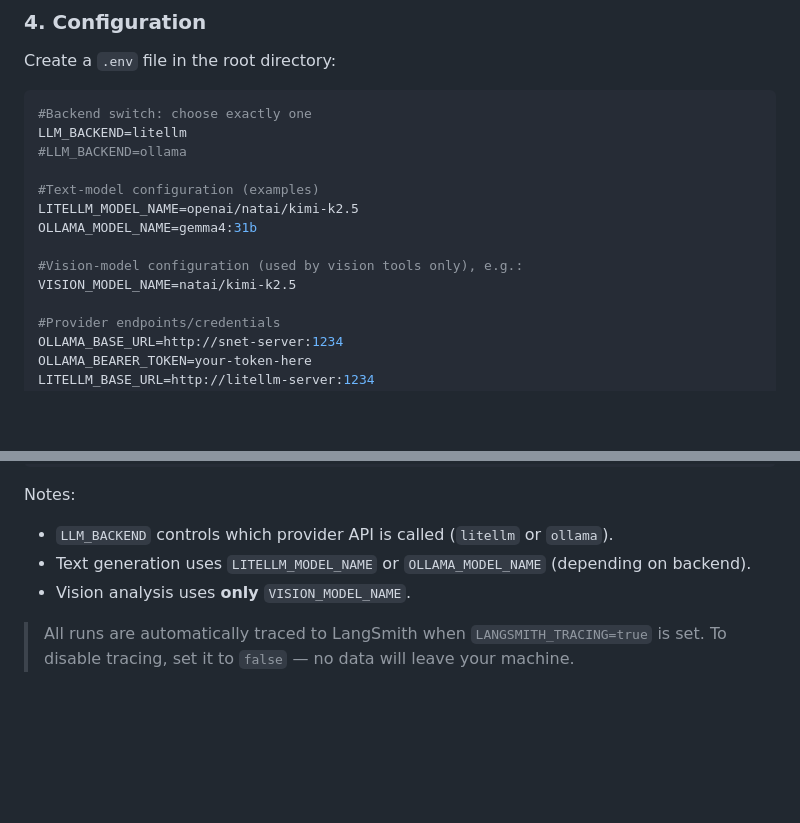
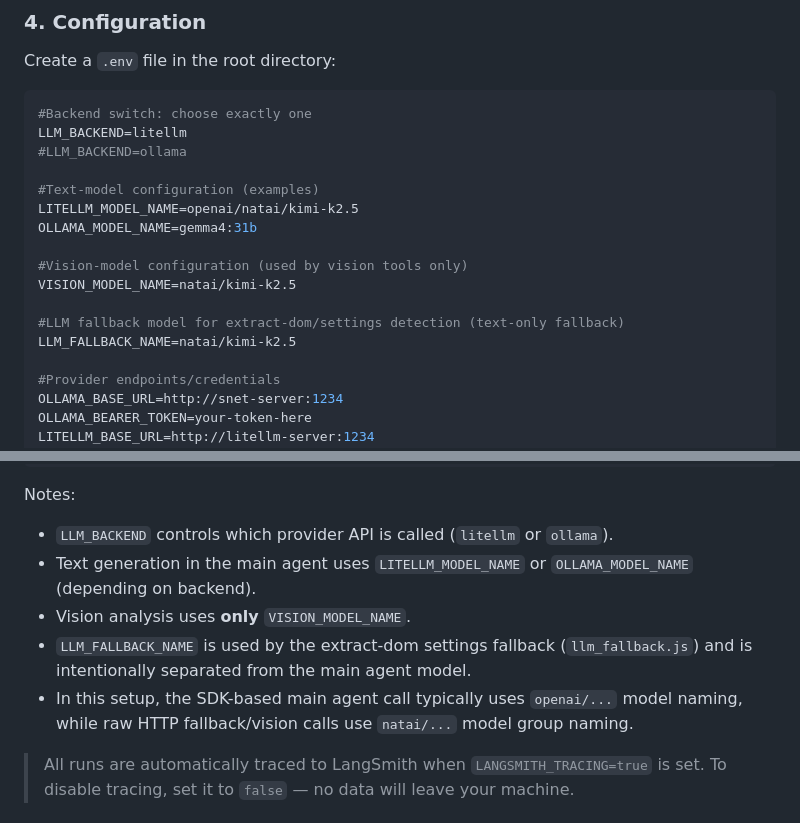
Before and after one commit to SimonPede/consent-o-matic-agentic-generator, a Markdown page: README.md, 2 parts joined by grey strips. Rendered like a GitHub page; blank space fills up the shorter version.

Commit message:
doc: update README

```diff
--- a/README.md
+++ b/README.md
@@ -97,8 +97,11 @@ LLM_BACKEND=litellm
 LITELLM_MODEL_NAME=openai/natai/kimi-k2.5
 OLLAMA_MODEL_NAME=gemma4:31b
 
-#Vision-model configuration (used by vision tools only), e.g.:
+#Vision-model configuration (used by vision tools only)
 VISION_MODEL_NAME=natai/kimi-k2.5
+
+#LLM fallback model for extract-dom/settings detection (text-only fallback)
+LLM_FALLBACK_NAME=natai/kimi-k2.5
 
 #Provider endpoints/credentials
 OLLAMA_BASE_URL=http://snet-server:1234
@@ -116,8 +119,10 @@ LANGSMITH_PROJECT="your project"
 
 Notes:
 - `LLM_BACKEND` controls which provider API is called (`litellm` or `ollama`).
-- Text generation uses `LITELLM_MODEL_NAME` or `OLLAMA_MODEL_NAME` (depending on backend).
+- Text generation in the main agent uses `LITELLM_MODEL_NAME` or `OLLAMA_MODEL_NAME` (depending on backend).
 - Vision analysis uses **only** `VISION_MODEL_NAME`.
+- `LLM_FALLBACK_NAME` is used by the extract-dom settings fallback (`llm_fallback.js`) and is intentionally separated from the main agent model.
+- In this setup, the SDK-based main agent call typically uses `openai/...` model naming, while raw HTTP fallback/vision calls use `natai/...` model group naming.
 
 > All runs are automatically traced to LangSmith when `LANGSMITH_TRACING=true` is set. To disable tracing, set it to `false` — no data will leave your machine.
 
```
